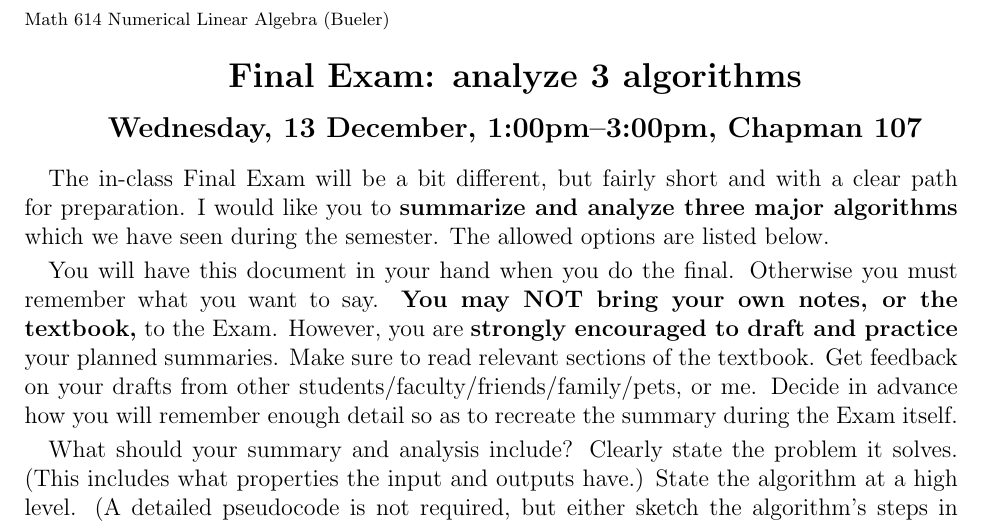
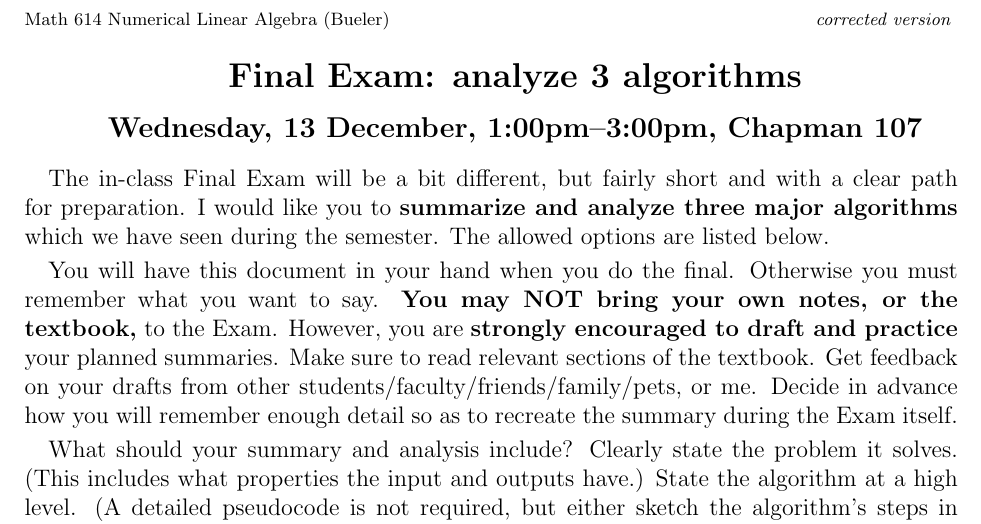
Before and after one commit to bueler/nla, a LaTeX problem sheet (assets/exams/F23/final.tex): part of the page, cut so that both start at the same text. Compiled offline with pdfLaTeX.

Commit message:
repost final exam; I meant Alg 27.3 actually

```diff
--- a/assets/exams/F23/final.tex
+++ b/assets/exams/F23/final.tex
@@ -65,7 +65,7 @@
 
 
 \begin{document}
-\scriptsize \noindent Math 614 Numerical Linear Algebra (Bueler)
+\scriptsize \noindent Math 614 Numerical Linear Algebra (Bueler) \hfill \emph{corrected version}
 \thispagestyle{empty}
 
 \bigskip
```
Also changed, not shown: assets/exams/F23/final.pdf, assets/exams/F23/final.tex (2 more changed lines).
